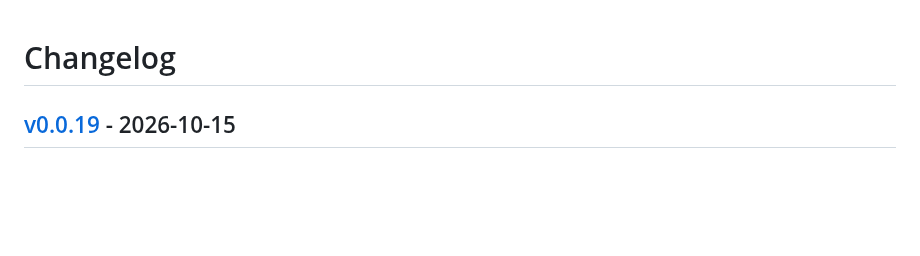
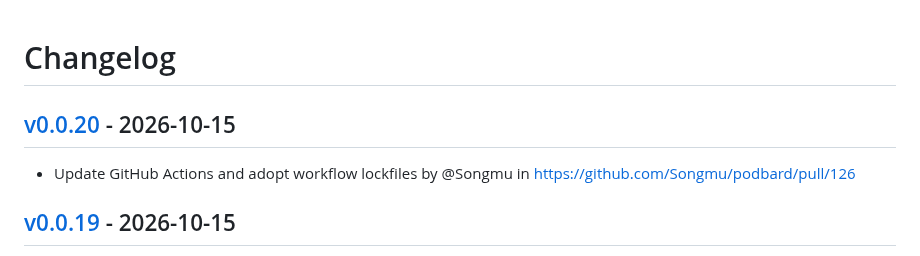
Before and after one commit to Songmu/podbard, a Markdown page: CHANGELOG.md, the part around the change. Drawn GitHub-style; blank space fills up the shorter version.

Commit message:
[tagpr] update CHANGELOG.md

```diff
--- a/CHANGELOG.md
+++ b/CHANGELOG.md
@@ -1,4 +1,8 @@
 # Changelog
+
+## [v0.0.20](https://github.com/Songmu/podbard/compare/v0.0.19...v0.0.20) - 2026-10-15
+
+- Update GitHub Actions and adopt workflow lockfiles by @Songmu in https://github.com/Songmu/podbard/pull/126
 
 ## [v0.0.19](https://github.com/Songmu/podbard/compare/v0.0.18...v0.0.19) - 2026-10-15
 
```
